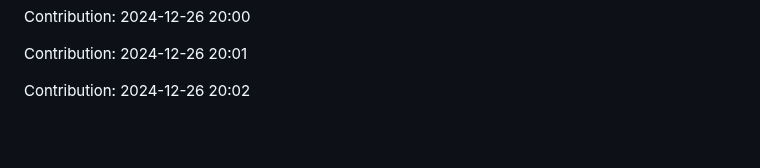
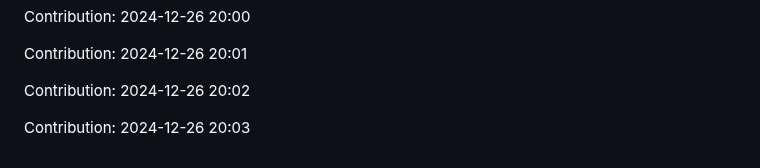
Before and after one commit to Shreyansh-77/AI-Agents, a Markdown page: README.md, the part around the change. Drawn GitHub-style; blank space fills up the shorter version.

Commit message:
"Contribution: 2024-12-26 20:03"

```diff
--- a/README.md
+++ b/README.md
@@ -359,3 +359,5 @@ Contribution: 2024-12-26 20:00
 Contribution: 2024-12-26 20:01
 
 Contribution: 2024-12-26 20:02
+
+Contribution: 2024-12-26 20:03
```
